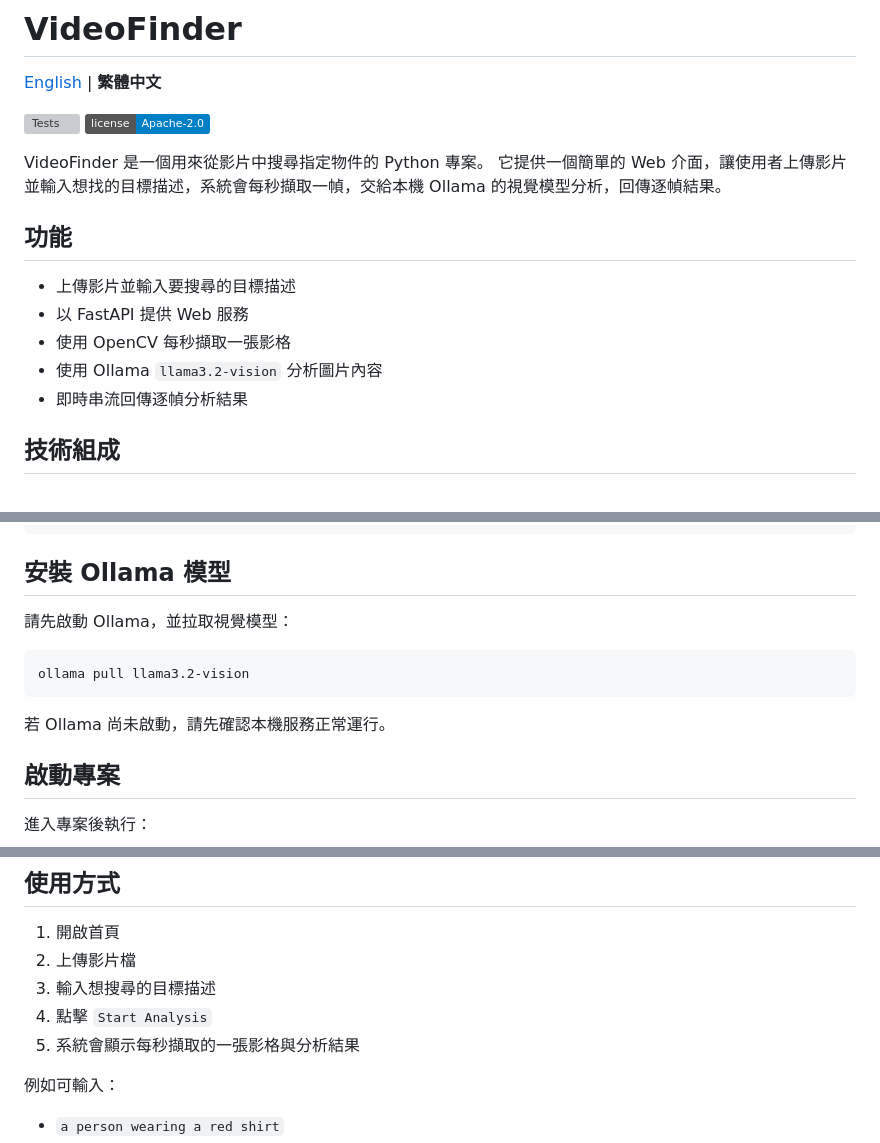
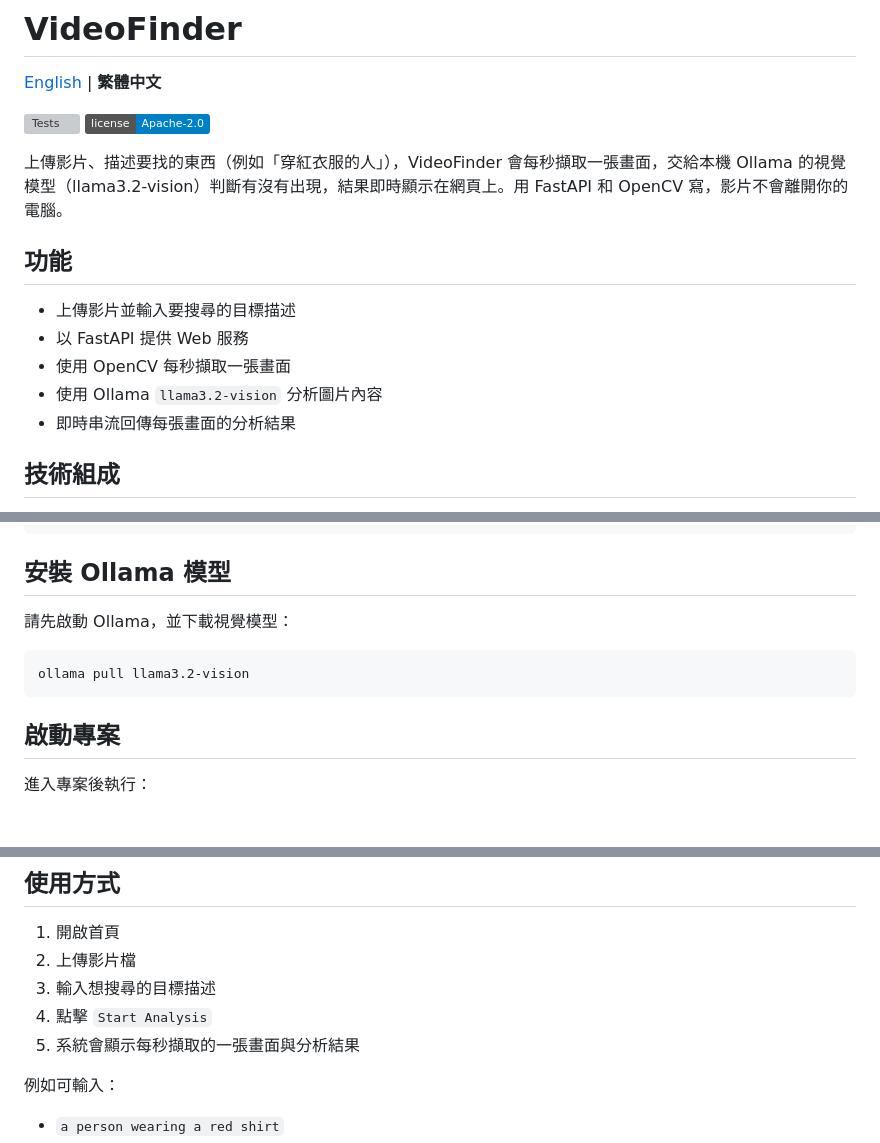
Before and after one commit to yu-ken0207/VideoFinder, a Markdown page: README.zh-TW.md, 3 parts joined by grey strips. GitHub-like rendering; badges without logos; blank space fills up the shorter version; grey boxes are pictures that could not be loaded.

````diff
--- a/README.zh-TW.md
+++ b/README.zh-TW.md
@@ -4,16 +4,15 @@
 
 [![Tests](https://github.com/yu-ken0207/VideoFinder/actions/workflows/test.yml/badge.svg)](https://github.com/yu-ken0207/VideoFinder/actions/workflows/test.yml) [![License: Apache-2.0](https://img.shields.io/badge/license-Apache--2.0-blue)](LICENSE)
 
-VideoFinder 是一個用來從影片中搜尋指定物件的 Python 專案。
-它提供一個簡單的 Web 介面，讓使用者上傳影片並輸入想找的目標描述，系統會每秒擷取一幀，交給本機 Ollama 的視覺模型分析，回傳逐幀結果。
+上傳影片、描述要找的東西（例如「穿紅衣服的人」），VideoFinder 會每秒擷取一張畫面，交給本機 Ollama 的視覺模型（llama3.2-vision）判斷有沒有出現，結果即時顯示在網頁上。用 FastAPI 和 OpenCV 寫，影片不會離開你的電腦。
 
 ## 功能
 
 - 上傳影片並輸入要搜尋的目標描述
 - 以 FastAPI 提供 Web 服務
-- 使用 OpenCV 每秒擷取一張影格
+- 使用 OpenCV 每秒擷取一張畫面
 - 使用 Ollama `llama3.2-vision` 分析圖片內容
-- 即時串流回傳逐幀分析結果
+- 即時串流回傳每張畫面的分析結果
 
 ## 技術組成
 
@@ -72,13 +71,11 @@ conda activate VideoFinder
 
 ## 安裝 Ollama 模型
 
-請先啟動 Ollama，並拉取視覺模型：
+請先啟動 Ollama，並下載視覺模型：
 
 ```bash
 ollama pull llama3.2-vision
 ```
-
-若 Ollama 尚未啟動，請先確認本機服務正常運行。
 
 ## 啟動專案
 
@@ -102,7 +99,7 @@ http://127.0.0.1:8000
 2. 上傳影片檔
 3. 輸入想搜尋的目標描述
 4. 點擊 `Start Analysis`
-5. 系統會顯示每秒擷取的一張影格與分析結果
+5. 系統會顯示每秒擷取的一張畫面與分析結果
 
 例如可輸入：
 
````
Also changed, not shown: other parts of README.zh-TW.md (+15 -20 lines).
